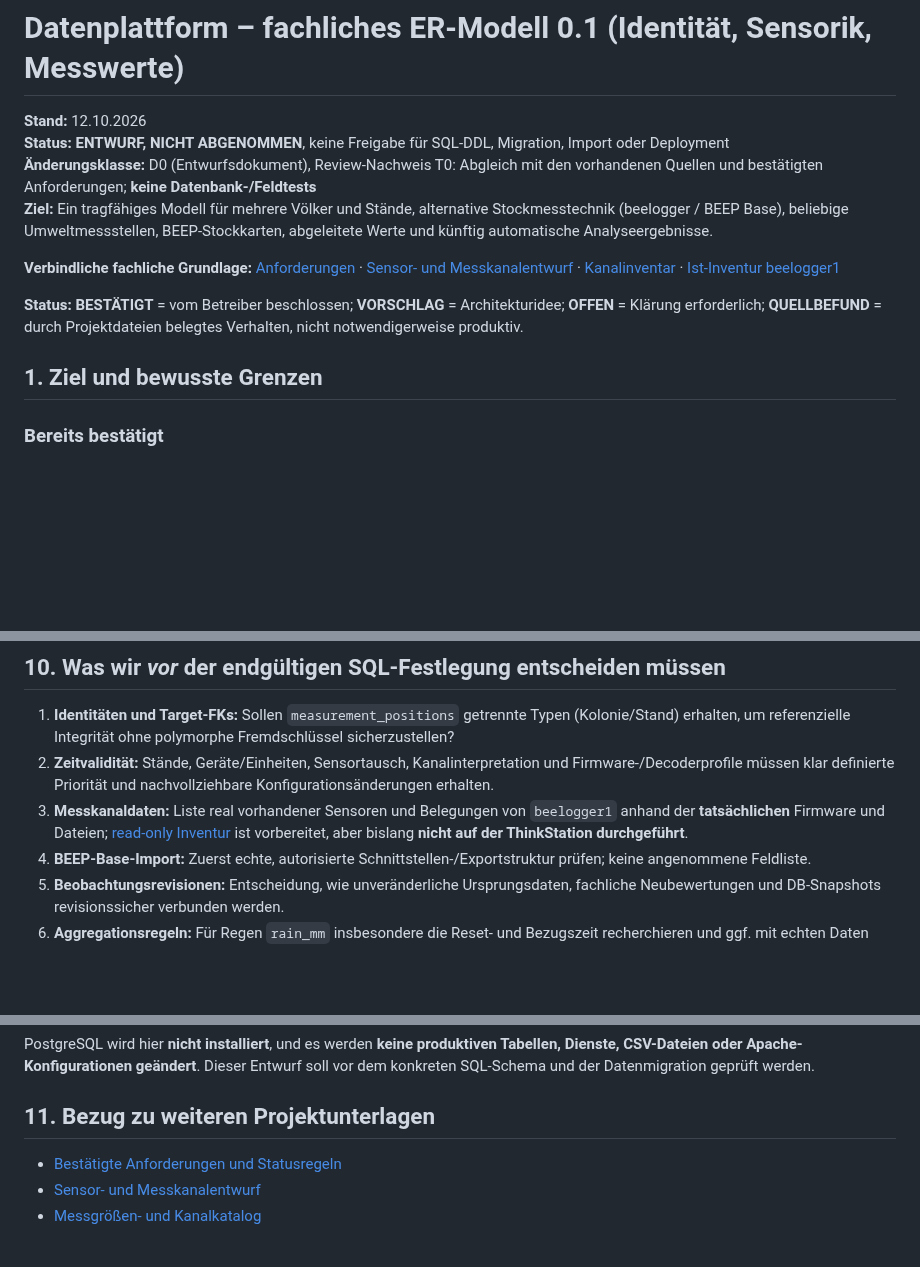
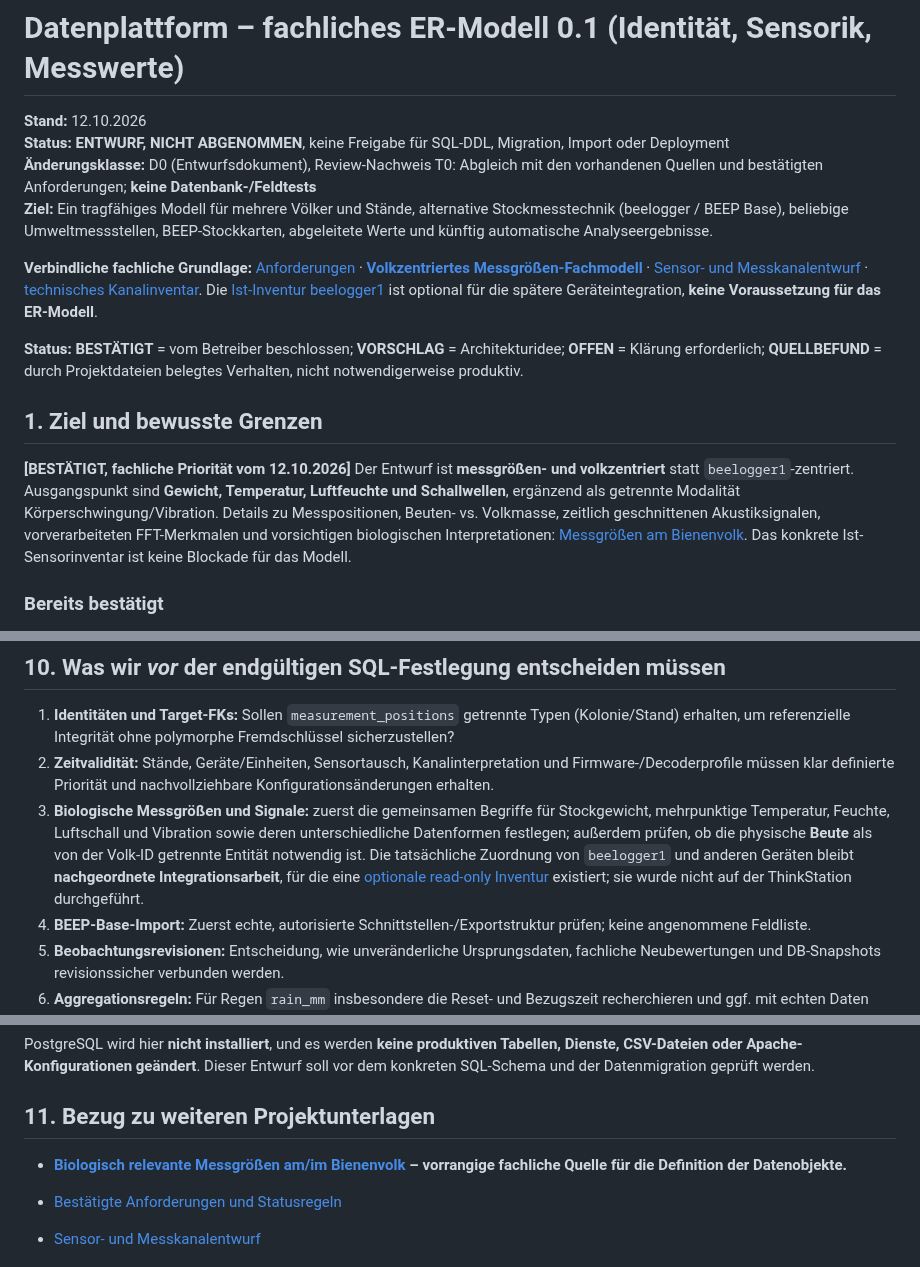
Before and after one commit to impyer/bienen-lora-logger, a Markdown page: docs/architektur/er-modell-datenplattform-v01.md, 3 parts joined by grey strips. Rendered like a GitHub page; blank space fills up the shorter version.

Commit message:
docs: Sensorinventur nachordnen und volkzentrierte Messgroessen priorisieren

```diff
--- a/docs/architektur/er-modell-datenplattform-v01.md
+++ b/docs/architektur/er-modell-datenplattform-v01.md
@@ -5,11 +5,13 @@
 **Änderungsklasse:** D0 (Entwurfsdokument), Review-Nachweis T0: Abgleich mit den vorhandenen Quellen und bestätigten Anforderungen; **keine Datenbank-/Feldtests**
 **Ziel:** Ein tragfähiges Modell für mehrere Völker und Stände, alternative Stockmesstechnik (beelogger / BEEP Base), beliebige Umweltmessstellen, BEEP-Stockkarten, abgeleitete Werte und künftig automatische Analyseergebnisse.
 
-**Verbindliche fachliche Grundlage:** [Anforderungen](anforderungen-datenplattform.md) · [Sensor- und Messkanalentwurf](sensoren-messkanaele-entwurf.md) · [Kanalinventar](messgroessen-kanalinventar.md) · [Ist-Inventur beelogger1](ist-inventur-beelogger1.md)
+**Verbindliche fachliche Grundlage:** [Anforderungen](anforderungen-datenplattform.md) · **[Volkzentriertes Messgrößen-Fachmodell](messgroessen-am-bienenvolk.md)** · [Sensor- und Messkanalentwurf](sensoren-messkanaele-entwurf.md) · [technisches Kanalinventar](messgroessen-kanalinventar.md). Die [Ist-Inventur beelogger1](ist-inventur-beelogger1.md) ist optional für die spätere Geräteintegration, **keine Voraussetzung für das ER-Modell**.
 
 **Status:** **BESTÄTIGT** = vom Betreiber beschlossen; **VORSCHLAG** = Architekturidee; **OFFEN** = Klärung erforderlich; **QUELLBEFUND** = durch Projektdateien belegtes Verhalten, nicht notwendigerweise produktiv.
 
 ## 1. Ziel und bewusste Grenzen
+
+**[BESTÄTIGT, fachliche Priorität vom 12.10.2026]** Der Entwurf ist **messgrößen- und volkzentriert** statt `beelogger1`-zentriert. Ausgangspunkt sind **Gewicht, Temperatur, Luftfeuchte und Schallwellen**, ergänzend als getrennte Modalität Körperschwingung/Vibration. Details zu Messpositionen, Beuten- vs. Volkmasse, zeitlich geschnittenen Akustiksignalen, vorverarbeiteten FFT-Merkmalen und vorsichtigen biologischen Interpretationen: [Messgrößen am Bienenvolk](messgroessen-am-bienenvolk.md). Das konkrete Ist-Sensorinventar ist keine Blockade für das Modell.
 
 ### Bereits bestätigt
 
@@ -245,7 +247,7 @@ Dasselbe Volk kann morgen in einem anderen Cluster liegen; dieselbe Clusterziffe
 
 1. **Identitäten und Target-FKs:** Sollen `measurement_positions` getrennte Typen (Kolonie/Stand) erhalten, um referenzielle Integrität ohne polymorphe Fremdschlüssel sicherzustellen?
 2. **Zeitvalidität:** Stände, Geräte/Einheiten, Sensortausch, Kanalinterpretation und Firmware-/Decoderprofile müssen klar definierte Priorität und nachvollziehbare Konfigurationsänderungen erhalten.
-3. **Messkanaldaten:** Liste real vorhandener Sensoren und Belegungen von `beelogger1` anhand der **tatsächlichen** Firmware und Dateien; [read-only Inventur](../../server/diagnose/README.md) ist vorbereitet, aber bislang **nicht auf der ThinkStation durchgeführt**.
+3. **Biologische Messgrößen und Signale:** zuerst die gemeinsamen Begriffe für Stockgewicht, mehrpunktige Temperatur, Feuchte, Luftschall und Vibration sowie deren unterschiedliche Datenformen festlegen; außerdem prüfen, ob die physische **Beute** als von der Volk-ID getrennte Entität notwendig ist. Die tatsächliche Zuordnung von `beelogger1` und anderen Geräten bleibt **nachgeordnete Integrationsarbeit**, für die eine [optionale read-only Inventur](../../server/diagnose/README.md) existiert; sie wurde nicht auf der ThinkStation durchgeführt.
 4. **BEEP-Base-Import:** Zuerst echte, autorisierte Schnittstellen-/Exportstruktur prüfen; keine angenommene Feldliste.
 5. **Beobachtungsrevisionen:** Entscheidung, wie unveränderliche Ursprungsdaten, fachliche Neubewertungen und DB-Snapshots revisionssicher verbunden werden.
 6. **Aggregationsregeln:** Für Regen `rain_mm` insbesondere die Reset- und Bezugszeit recherchieren und ggf. mit echten Daten validieren.
@@ -258,6 +260,8 @@ PostgreSQL wird hier **nicht installiert**, und es werden **keine produktiven Ta
 
 ## 11. Bezug zu weiteren Projektunterlagen
 
+- **[Biologisch relevante Messgrößen am/im Bienenvolk](messgroessen-am-bienenvolk.md) – vorrangige fachliche Quelle für die Definition der Datenobjekte.**
+
 - [Bestätigte Anforderungen und Statusregeln](anforderungen-datenplattform.md)
 - [Sensor- und Messkanalentwurf](sensoren-messkanaele-entwurf.md)
 - [Messgrößen- und Kanalkatalog](messgroessen-kanalinventar.md)
```
